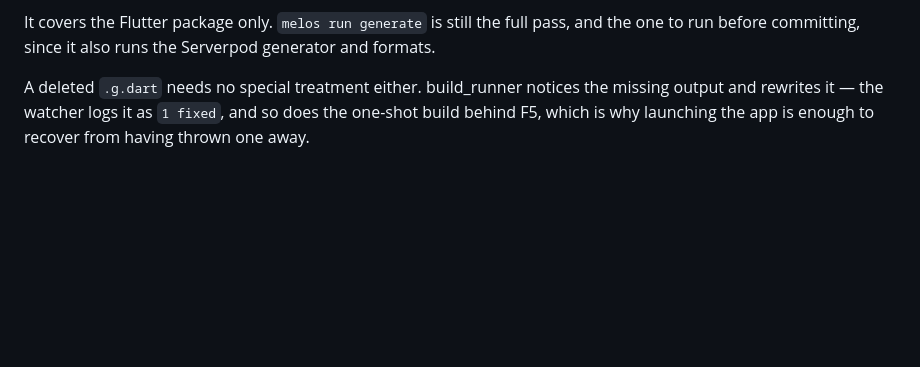
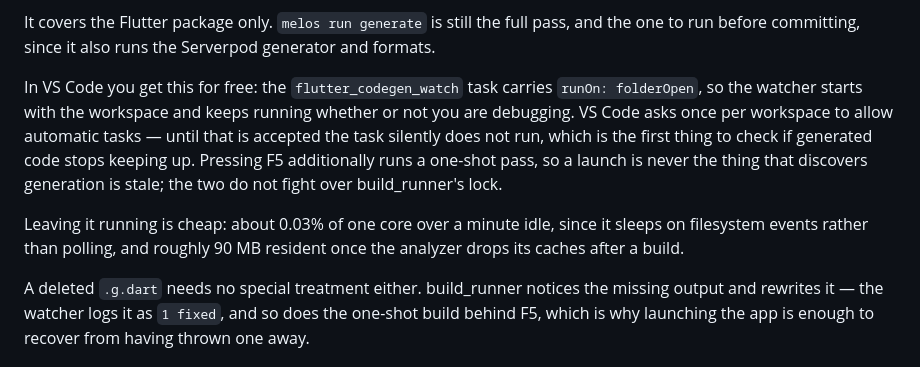
Before and after one commit to dekaos/flutter_full_stack, a Markdown page: docs/flutter-architecture.md, the part around the change. GitHub-like rendering; blank space fills up the shorter version.

Commit message:
feat: start the codegen watcher with the workspace

```diff
--- a/docs/flutter-architecture.md
+++ b/docs/flutter-architecture.md
@@ -108,6 +108,18 @@ editor that saves without changing anything triggers nothing.
 It covers the Flutter package only. `melos run generate` is still the full pass,
 and the one to run before committing, since it also runs the Serverpod
 generator and formats.
+
+In VS Code you get this for free: the `flutter_codegen_watch` task carries
+`runOn: folderOpen`, so the watcher starts with the workspace and keeps running
+whether or not you are debugging. VS Code asks once per workspace to allow
+automatic tasks — until that is accepted the task silently does not run, which
+is the first thing to check if generated code stops keeping up. Pressing F5
+additionally runs a one-shot pass, so a launch is never the thing that
+discovers generation is stale; the two do not fight over build_runner's lock.
+
+Leaving it running is cheap: about 0.03% of one core over a minute idle, since
+it sleeps on filesystem events rather than polling, and roughly 90 MB resident
+once the analyzer drops its caches after a build.
 
 A deleted `.g.dart` needs no special treatment either. build_runner notices the
 missing output and rewrites it — the watcher logs it as `1 fixed`, and so does
```
